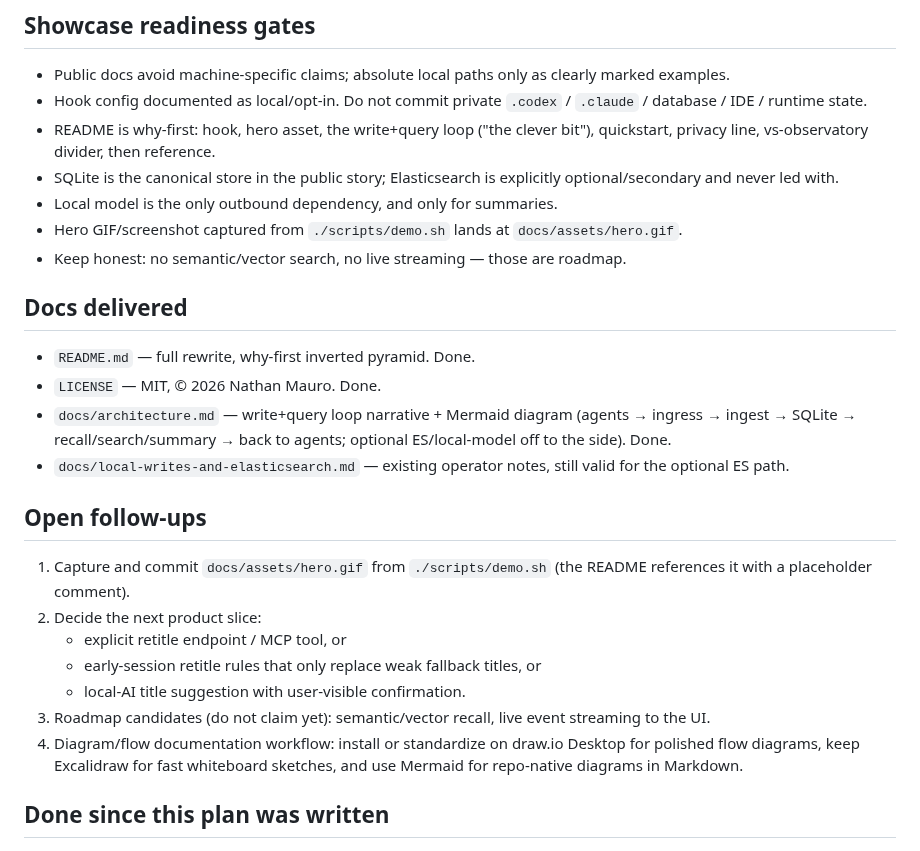
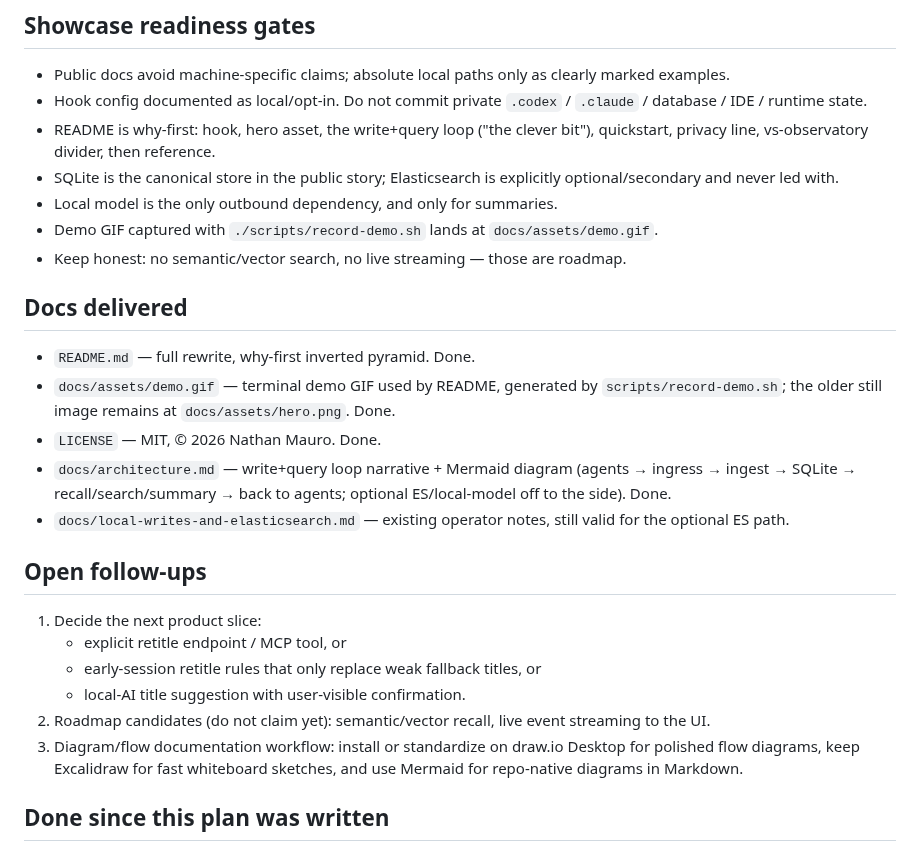
Before and after one commit to nathanmauro/black-box, a Markdown page: PLAN.md, the part around the change. Rendered like a GitHub page.

Commit message:
Align Showcase Plan With Demo Asset

```diff
--- a/PLAN.md
+++ b/PLAN.md
@@ -30,25 +30,25 @@ The signature moment: an agent calls `recallContext` and a structured `Decision`
 - README is why-first: hook, hero asset, the write+query loop ("the clever bit"), quickstart, privacy line, vs-observatory divider, then reference.
 - SQLite is the canonical store in the public story; Elasticsearch is explicitly optional/secondary and never led with.
 - Local model is the only outbound dependency, and only for summaries.
-- Hero GIF/screenshot captured from `./scripts/demo.sh` lands at `docs/assets/hero.gif`.
+- Demo GIF captured with `./scripts/record-demo.sh` lands at `docs/assets/demo.gif`.
 - Keep honest: no semantic/vector search, no live streaming — those are roadmap.
 
 ## Docs delivered
 
 - `README.md` — full rewrite, why-first inverted pyramid. Done.
+- `docs/assets/demo.gif` — terminal demo GIF used by README, generated by `scripts/record-demo.sh`; the older still image remains at `docs/assets/hero.png`. Done.
 - `LICENSE` — MIT, © 2026 Nathan Mauro. Done.
 - `docs/architecture.md` — write+query loop narrative + Mermaid diagram (agents → ingress → ingest → SQLite → recall/search/summary → back to agents; optional ES/local-model off to the side). Done.
 - `docs/local-writes-and-elasticsearch.md` — existing operator notes, still valid for the optional ES path.
 
 ## Open follow-ups
 
-1. Capture and commit `docs/assets/hero.gif` from `./scripts/demo.sh` (the README references it with a placeholder comment).
-2. Decide the next product slice:
+1. Decide the next product slice:
    - explicit retitle endpoint / MCP tool, or
    - early-session retitle rules that only replace weak fallback titles, or
    - local-AI title suggestion with user-visible confirmation.
-3. Roadmap candidates (do not claim yet): semantic/vector recall, live event streaming to the UI.
-4. Diagram/flow documentation workflow: install or standardize on draw.io Desktop for polished flow diagrams, keep Excalidraw for fast whiteboard sketches, and use Mermaid for repo-native diagrams in Markdown.
+2. Roadmap candidates (do not claim yet): semantic/vector recall, live event streaming to the UI.
+3. Diagram/flow documentation workflow: install or standardize on draw.io Desktop for polished flow diagrams, keep Excalidraw for fast whiteboard sketches, and use Mermaid for repo-native diagrams in Markdown.
 
 ## Done since this plan was written
 
```
